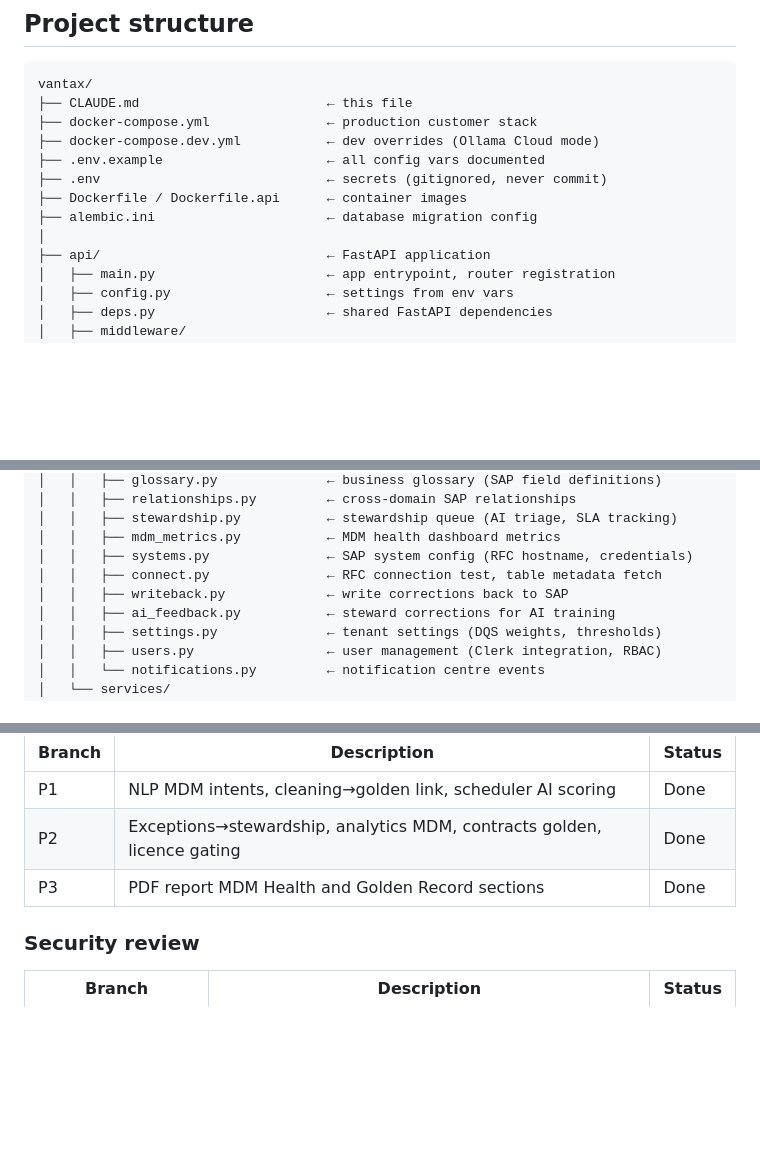
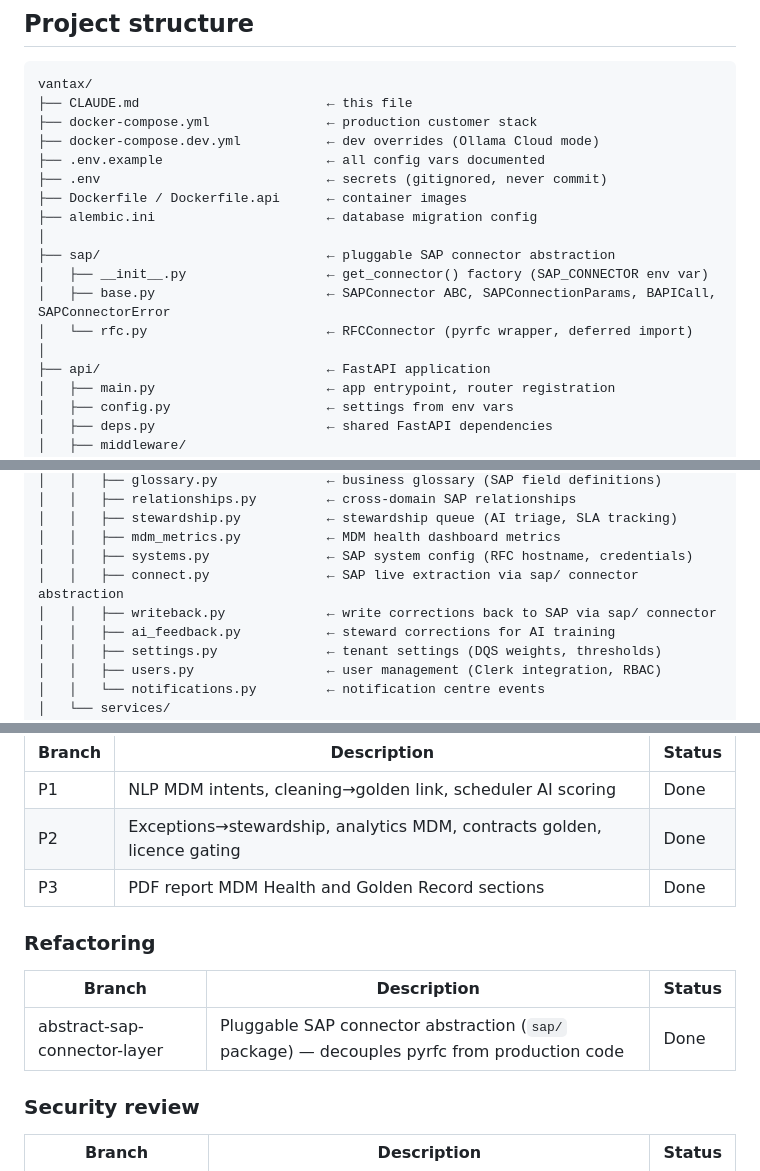
Before and after one commit to EntityOZ/dq_agent, a Markdown page: CLAUDE.md, 3 parts joined by grey strips. Rendered like a GitHub page; blank space fills up the shorter version.

```diff
--- a/CLAUDE.md
+++ b/CLAUDE.md
@@ -63,6 +63,11 @@ vantax/
 ├── Dockerfile / Dockerfile.api      ← container images
 ├── alembic.ini                      ← database migration config
 │
+├── sap/                             ← pluggable SAP connector abstraction
+│   ├── __init__.py                  ← get_connector() factory (SAP_CONNECTOR env var)
+│   ├── base.py                      ← SAPConnector ABC, SAPConnectionParams, BAPICall, SAPConnectorError
+│   └── rfc.py                       ← RFCConnector (pyrfc wrapper, deferred import)
+│
 ├── api/                             ← FastAPI application
 │   ├── main.py                      ← app entrypoint, router registration
 │   ├── config.py                    ← settings from env vars
@@ -89,8 +94,8 @@ vantax/
 │   │   ├── stewardship.py           ← stewardship queue (AI triage, SLA tracking)
 │   │   ├── mdm_metrics.py           ← MDM health dashboard metrics
 │   │   ├── systems.py               ← SAP system config (RFC hostname, credentials)
-│   │   ├── connect.py               ← RFC connection test, table metadata fetch
-│   │   ├── writeback.py             ← write corrections back to SAP
+│   │   ├── connect.py               ← SAP live extraction via sap/ connector abstraction
+│   │   ├── writeback.py             ← write corrections back to SAP via sap/ connector
 │   │   ├── ai_feedback.py           ← steward corrections for AI training
 │   │   ├── settings.py              ← tenant settings (DQS weights, thresholds)
 │   │   ├── users.py                 ← user management (Clerk integration, RBAC)
@@ -756,6 +809,12 @@ All modules include enriched rule files with column mappings.
 | P2 | Exceptions→stewardship, analytics MDM, contracts golden, licence gating | Done |
 | P3 | PDF report MDM Health and Golden Record sections | Done |
 
+### Refactoring
+
+| Branch | Description | Status |
+|---|---|---|
+| abstract-sap-connector-layer | Pluggable SAP connector abstraction (`sap/` package) — decouples pyrfc from production code | Done |
+
 ### Security review
 
 | Branch | Description | Status |
```
Also changed, not shown: other parts of CLAUDE.md (+53 -2 lines), README.md (+4 -2 lines).
